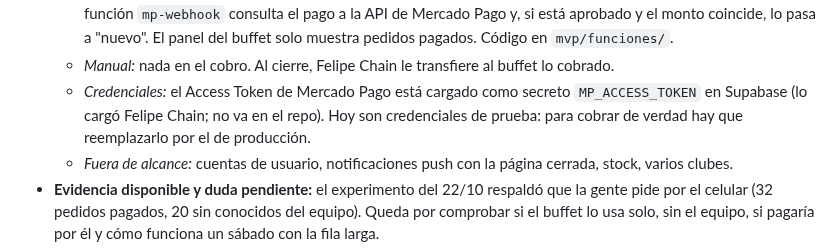
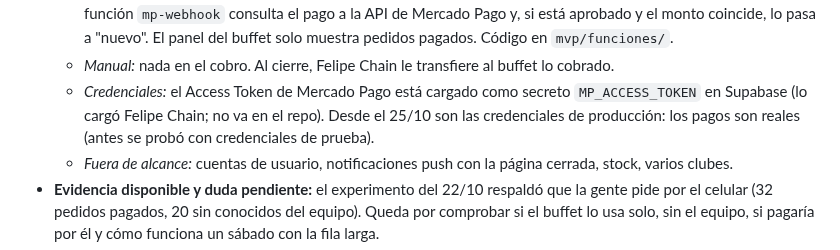
Before and after one commit to felipechain7/product-development-tp, a Markdown page: mvp.md, the part around the change. Drawn GitHub-style.

Commit message:
Clase 8: plan de prueba del MVP y paso a credenciales de produccion
Co-Authored-By: Claude Opus 5.5 <noreply@anthropic.com>

```diff
--- a/mvp.md
+++ b/mvp.md
@@ -13,7 +13,7 @@
   - *Funciona:* pedido con menú real y total automático, código de 3 dígitos sin repetir entre pedidos abiertos, panel del buffet con PIN, estados nuevo → listo → entregado con la hora de cada cambio, aviso en la pantalla de la persona (se actualiza cada 5 segundos y vibra al estar listo), retomar el pedido si se recarga la página, avisos de error si falla la conexión.
   - *Cobro integrado (agregado el 25/10 por decisión del equipo):* la función `crear-pago` calcula el total con el menú del servidor, guarda el pedido como "pendiente de pago" y abre Mercado Pago con la cuenta de Felipe Chain; la función `mp-webhook` consulta el pago a la API de Mercado Pago y, si está aprobado y el monto coincide, lo pasa a "nuevo". El panel del buffet solo muestra pedidos pagados. Código en `mvp/funciones/`.
   - *Manual:* nada en el cobro. Al cierre, Felipe Chain le transfiere al buffet lo cobrado.
-  - *Credenciales:* el Access Token de Mercado Pago está cargado como secreto `MP_ACCESS_TOKEN` en Supabase (lo cargó Felipe Chain; no va en el repo). Hoy son credenciales de prueba: para cobrar de verdad hay que reemplazarlo por el de producción.
+  - *Credenciales:* el Access Token de Mercado Pago está cargado como secreto `MP_ACCESS_TOKEN` en Supabase (lo cargó Felipe Chain; no va en el repo). Desde el 25/10 son las credenciales de producción: los pagos son reales (antes se probó con credenciales de prueba).
   - *Fuera de alcance:* cuentas de usuario, notificaciones push con la página cerrada, stock, varios clubes.
 - **Evidencia disponible y duda pendiente:** el experimento del 22/10 respaldó que la gente pide por el celular (32 pedidos pagados, 20 sin conocidos del equipo). Queda por comprobar si el buffet lo usa solo, sin el equipo, si pagaría por él y cómo funciona un sábado con la fila larga.
 - **Qué medimos:** pedidos hechos sin que intervenga el equipo; minutos del pedido a "listo" y de "listo" a "entregado" (la base guarda las tres horas); si el buffet lo vuelve a usar otro día por su cuenta.
```
Also changed, not shown: pruebas-y-mejoras-mvp.md (added, +55 -0 lines).
